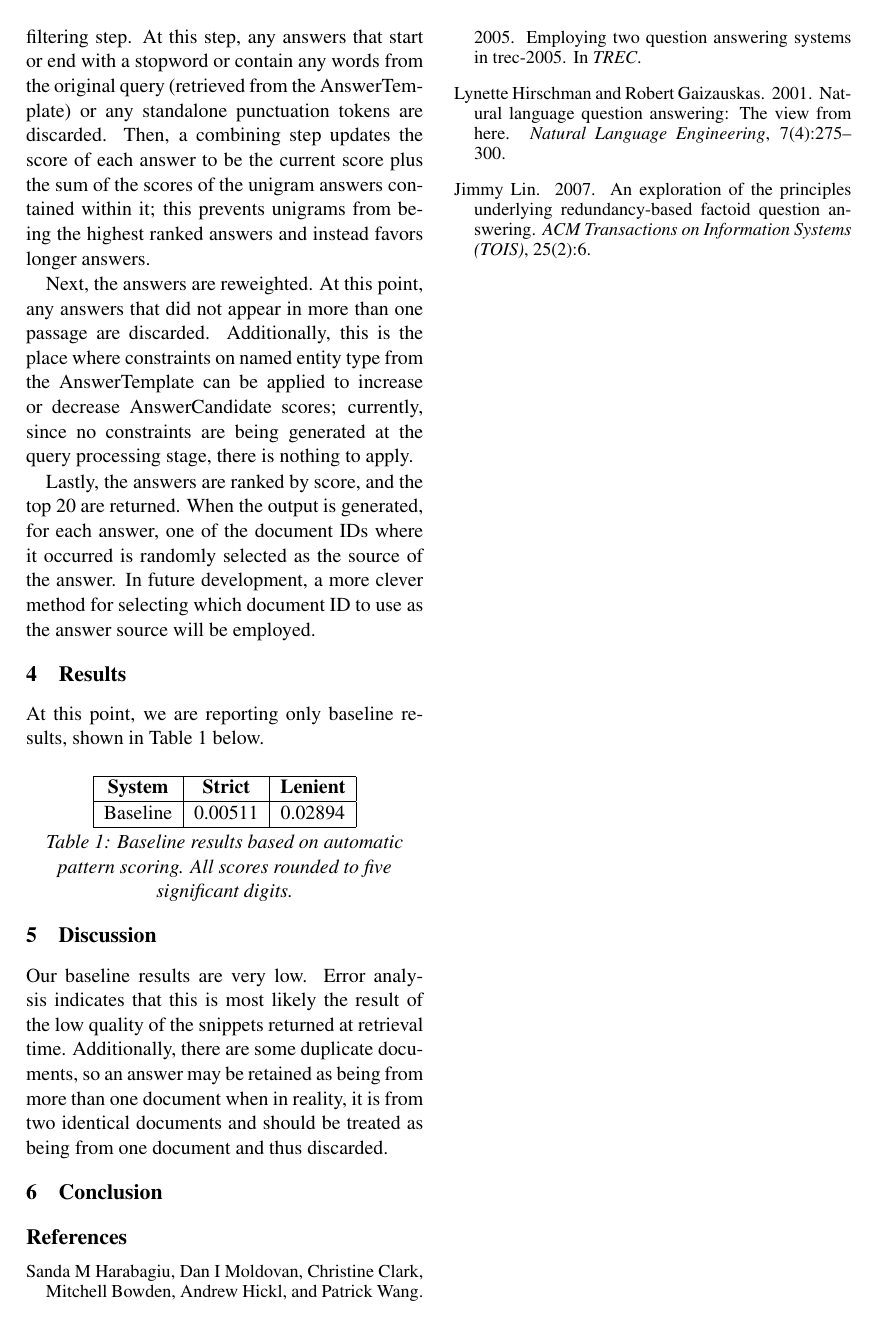
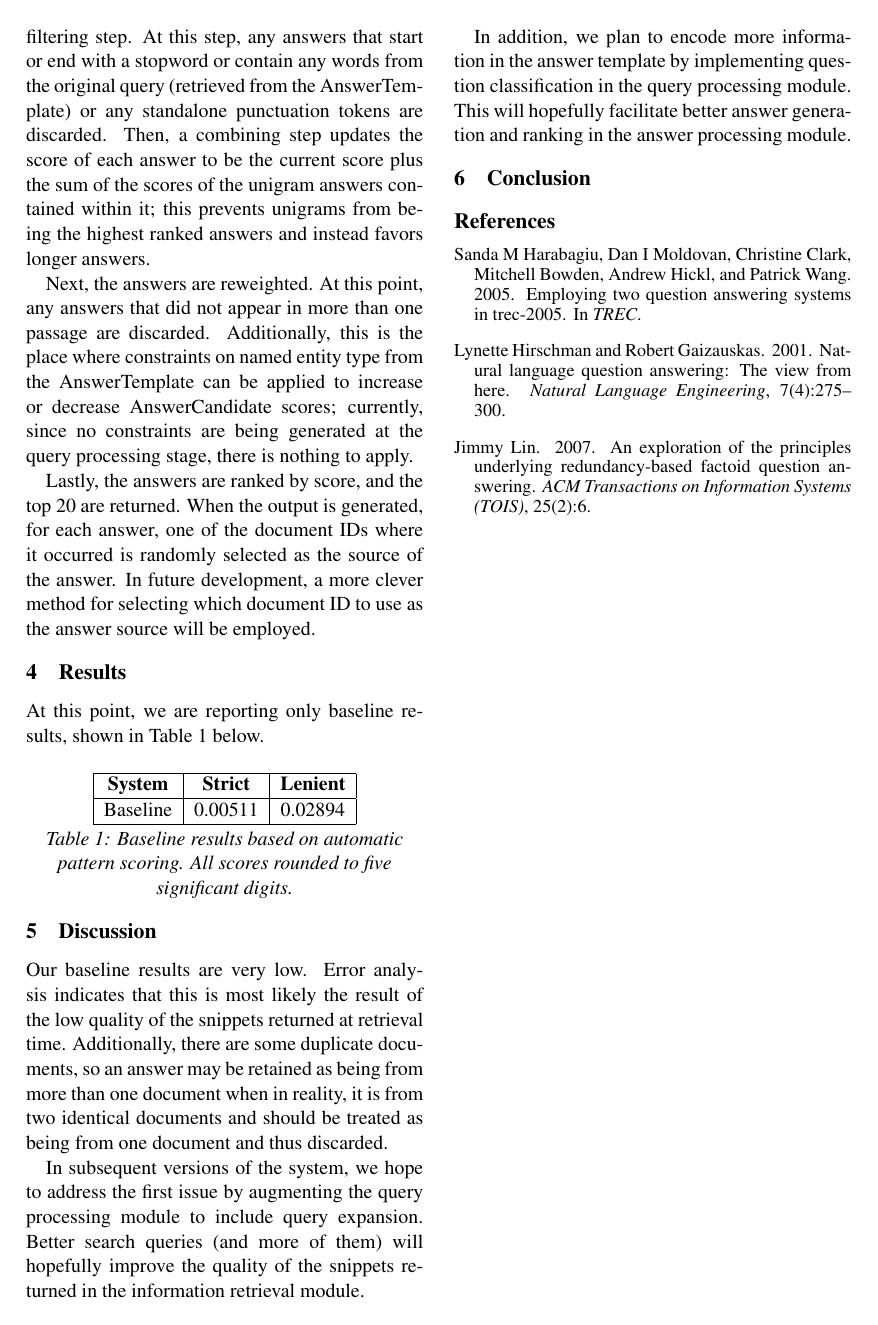
Before and after one commit to amkahn/question-answering, a LaTeX paper (doc/D2/D2.tex): page 3 of 3. Compiled offline with pdfLaTeX.

Commit message:
Add plans for subsequent versions to writeup Discussion

```diff
--- a/doc/D2/D2.tex
+++ b/doc/D2/D2.tex
@@ -104,6 +104,10 @@ Baseline & 0.00511 & 0.02894 \\ \hline
 
 Our baseline results are very low.  Error analysis indicates that this is most likely the result of the low quality of the snippets returned at retrieval time.  Additionally, there are some duplicate documents, so an answer may be retained as being from more than one document when in reality, it is from two identical documents and should be treated as being from one document and thus discarded.
 
+In subsequent versions of the system, we hope to address the first issue by augmenting the query processing module to include query expansion. Better search queries (and more of them) will hopefully improve the quality of the snippets returned in the information retrieval module.
+
+In addition, we plan to encode more information in the answer template by implementing question classification in the query processing module. This will hopefully facilitate better answer generation and ranking in the answer processing module.
+
 \section{Conclusion}
 
 \nocite{*}
```
